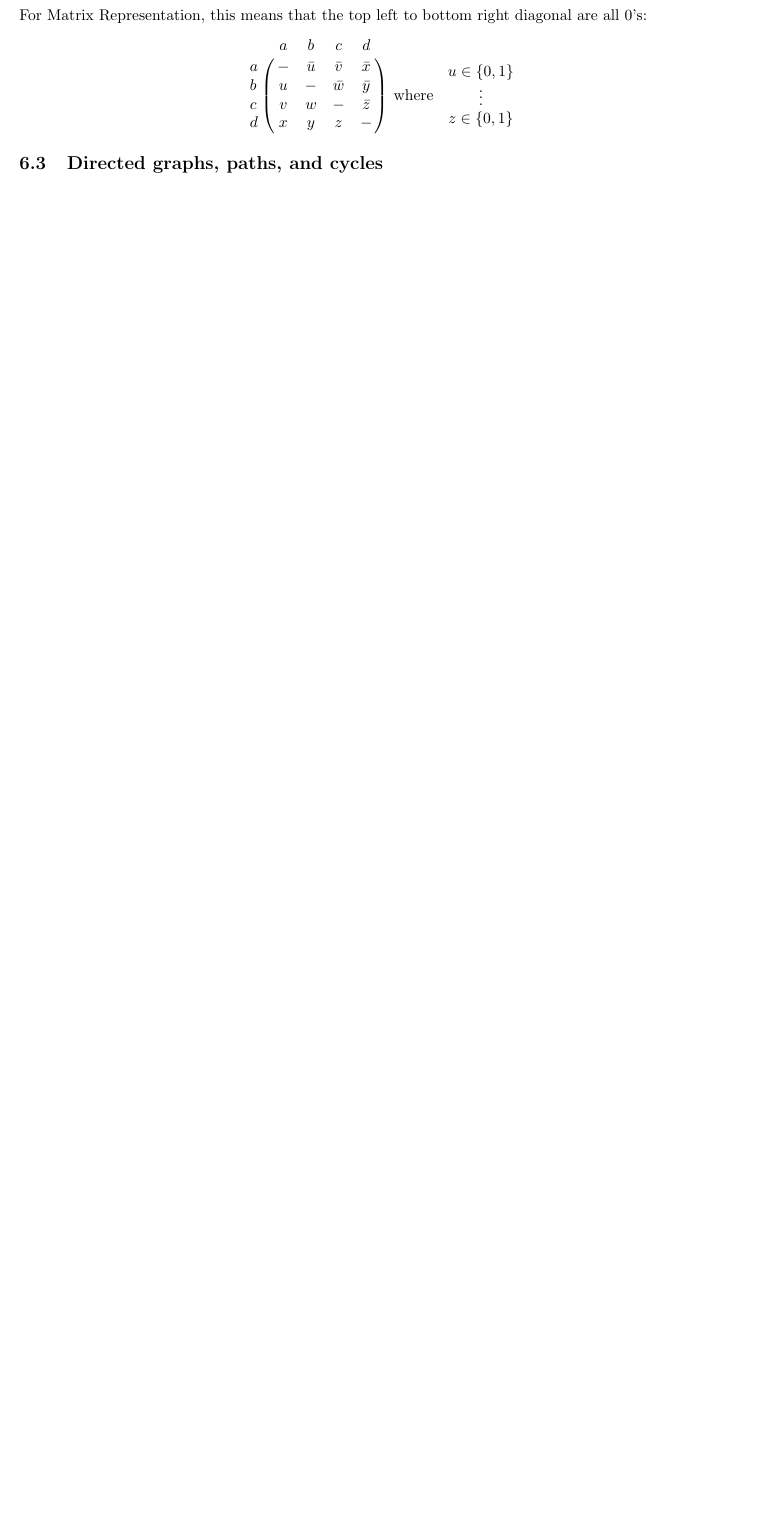
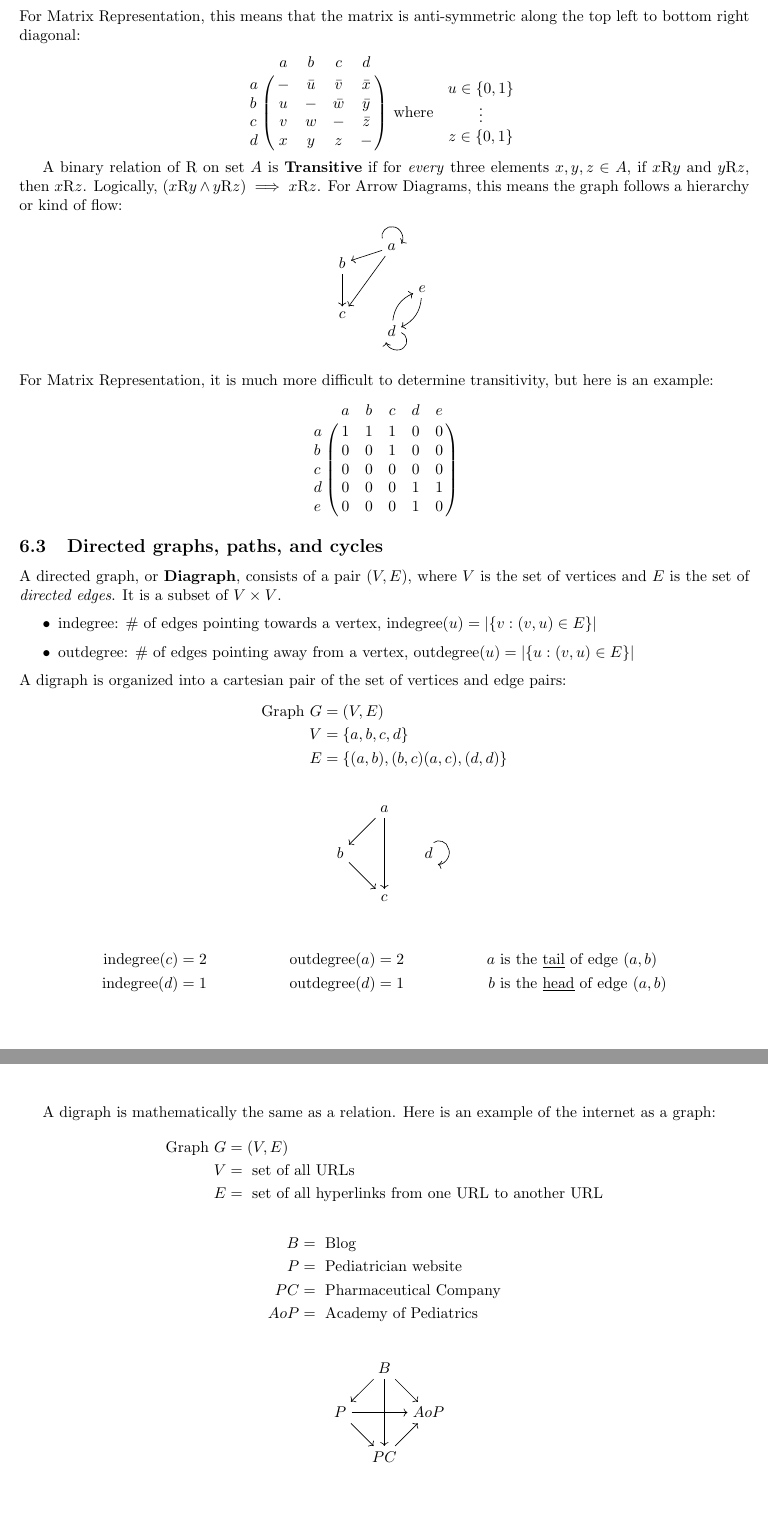
Before and after one commit to Ediblelnk/Kutztown-MAT, a LaTeX document (discrete-math/discrete-math.tex, which reads discrete-math/relations-and-digraphs.tex): part of page 28 of 36 before the commit and two parts of pages 27 and 28 of 36 after it, the two joined at a grey line, cut so that both start at the same text, the shorter picture padded with empty space. Compiled offline with pdfLaTeX.

Commit message:
progress and subsubsection

```diff
--- a/discrete-math/relations-and-digraphs.tex
+++ b/discrete-math/relations-and-digraphs.tex
@@ -208,7 +208,7 @@ For Arrow Diagrams, this means that each arrow does not have an arrow going the
       }
   \end{tikzpicture}
 \end{center}
-For Matrix Representation, this means that the top left to bottom right diagonal are all 0's:
+For Matrix Representation, this means that the matrix is anti-symmetric along the top left to bottom right diagonal:
 \begin{center}
   $
     \bordermatrix{ & a & b & c & d \cr
@@ -225,7 +225,122 @@ For Matrix Representation, this means that the top left to bottom right diagonal
   \end{tabular}
 \end{center}
 
+A binary relation of R on set $A$ is \textbf{Transitive} if for \textit{every} three elements $x,y,z \in A$,
+if $x$R$y$ and $y$R$z$, then $x$R$z$. Logically, ($x$R$y \land y$R$z) \implies x$R$z$.
+For Arrow Diagrams, this means the graph follows a hierarchy or kind of flow:
+\begin{center}
+  \begin{tikzpicture}
+    %VARIABLES
+    \pgfmathsetmacro{\gsize}{1}
+    \pgfmathsetmacro{\gnum}{5}
+
+    \foreach[count=\i] \element in {a,b,c,d,e} { %domain
+        \node (\element) at (\i * 360 / \gnum:\gsize) {$\element$};
+        \node (\element-) at (\i * 360 / \gnum:\gsize + 0.5) {};
+      }
+    \foreach \j/\l in {a/b,b/c,a/c} { %a to b
+        \draw[->] (\j) -- (\l);
+      }
+    \foreach \j/\l in {d/e} { %a to b AND b to a
+        \draw[->] (\j) to[bend left=20 / \gsize + 10] (\l);
+        \draw[->] (\l) to[bend left=20 / \gsize + 10] (\j);
+      }
+    \foreach \j in {d,a} { %a to a
+        \draw[->] (\j) to[bend left=65] (\j-)
+        to[bend left=65] (\j);
+      }
+  \end{tikzpicture}
+\end{center}
+For Matrix Representation, it is much more difficult to determine transitivity, but here is an example:
+\[
+  \bordermatrix{ & a & b & c & d & e \cr
+    a & 1 & 1 & 1 & 0 & 0 \cr
+    b & 0 & 0 & 1 & 0 & 0 \cr
+    c & 0 & 0 & 0 & 0 & 0 \cr
+    d & 0 & 0 & 0 & 1 & 1 \cr
+    e & 0 & 0 & 0 & 1 & 0 \cr }
+\]
+
 \subsection{Directed graphs, paths, and cycles}
+
+A directed graph, or \textbf{Diagraph}, consists of a pair $(V,E)$, where $V$ is the set of vertices
+and $E$ is the set of \textit{directed edges}. It is a subset of $V \times V$.
+\begin{itemize}
+  \item indegree: \# of edges pointing towards a vertex, $\text{indegree}(u) = \left\lvert\{v : (v,u) \in E\}\right\rvert$
+  \item outdegree: \# of edges pointing away from a vertex, $\text{outdegree}(u) = \left\lvert\{u : (v,u) \in E\}\right\rvert$
+\end{itemize}
+A digraph is organized into a cartesian pair of the set of vertices and edge pairs:
+\begin{align*}
+  \text{Graph } G & = (V,E)                      \\
+  V               & = \{a,b,c,d\}                \\
+  E               & = \{(a,b),(b,c)(a,c),(d,d)\}
+\end{align*}
+\begin{center}
+  \begin{tikzpicture}
+    %VARIABLES
+    \pgfmathsetmacro{\gsize}{1}
+    \pgfmathsetmacro{\gnum}{4}
+
+    \foreach[count=\i] \element in {a,b,c,d} { %domain
+        \node (\element) at (\i * 360 / \gnum:\gsize) {$\element$};
+        \node (\element-) at (\i * 360 / \gnum:\gsize + 0.5) {};
+      }
+    \foreach \j/\l in {a/b,b/c,a/c} { %a to b
+        \draw[->] (\j) -- (\l);
+      }
+    \foreach \j/\l in {} { %a to b AND b to a
+        \draw[->] (\j) to[bend left=20 / \gsize + 10] (\l);
+        \draw[->] (\l) to[bend left=20 / \gsize + 10] (\j);
+      }
+    \foreach \j in {d} { %a to a
+        \draw[->] (\j) to[bend left=65] (\j-)
+        to[bend left=65] (\j);
+      }
+  \end{tikzpicture}
+\end{center}
+\begin{align*}
+  \text{indegree}(c) & = 2 & \text{outdegree}(a) & = 2 & a & \text{ is the \underline{tail} of edge $(a,b)$} \\
+  \text{indegree}(d) & = 1 & \text{outdegree}(d) & = 1 & b & \text{ is the \underline{head} of edge $(a,b)$} \\
+\end{align*}
+
+A digraph is mathematically the same as a relation. Here is an example of the internet as a graph:
+\begin{align*}
+  \text{Graph } G & = (V,E)                                                     \\
+  V               & = \text{ set of all URLs}                                   \\
+  E               & = \text{ set of all hyperlinks from one URL to another URL}
+\end{align*}
+\begin{align*}
+  B   & = \text{ Blog}                   \\
+  P   & = \text{ Pediatrician website}   \\
+  PC  & = \text{ Pharmaceutical Company} \\
+  AoP & = \text{ Academy of Pediatrics}
+\end{align*}
+\begin{center}
+  \begin{tikzpicture}
+    %VARIABLES
+    \pgfmathsetmacro{\gsize}{1}
+    \pgfmathsetmacro{\gnum}{4}
+
+    \foreach[count=\i] \element in {B, P, PC, AoP} { %domain
+        \node (\element) at (\i * 360 / \gnum:\gsize) {$\element$};
+        \node (\element-) at (\i * 360 / \gnum:\gsize + 0.5) {};
+      }
+    \foreach \j/\l in {B/P, B/PC, B/AoP, P/PC, P/AoP, PC/AoP} { %a to b
+        \draw[->] (\j) -- (\l);
+      }
+    \foreach \j/\l in {} { %a to b AND b to a
+        \draw[->] (\j) to[bend left=20 / \gsize + 10] (\l);
+        \draw[->] (\l) to[bend left=20 / \gsize + 10] (\j);
+      }
+    \foreach \j in {} { %a to a
+        \draw[->] (\j) to[bend left=65] (\j-)
+        to[bend left=65] (\j);
+      }
+  \end{tikzpicture}
+\end{center}
+
+\subsubsection*{Walks in Directed Graphs}
+
 \subsection{Composition of relations}
 \subsection{Graph powers and the transitive closure}
 \subsection{Matrix multiplication and graph powers}
```
Also changed, not shown: discrete-math/boolean-algebra.tex (+1 -1 lines), discrete-math/logic.tex (+5 -5 lines), discrete-math/sets.tex (+2 -2 lines), discrete-math/discrete-math.pdf, discrete-math/relations-and-digraphs.tex (12 more changed lines).
